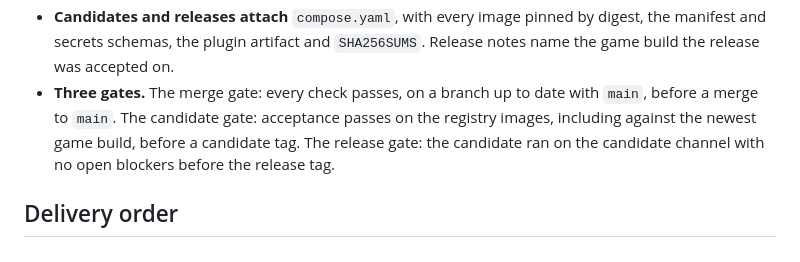
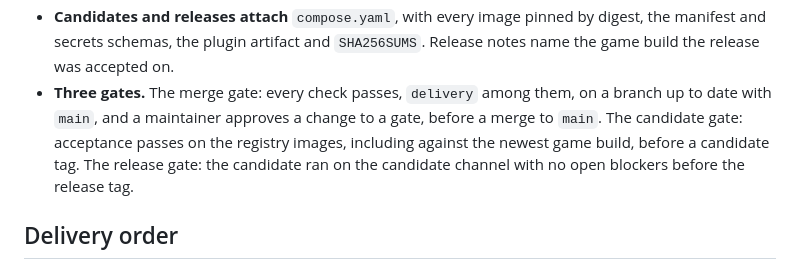
Before and after one commit to valhallowed/valhallowed, a Markdown page: docs/architecture.md, the part around the change. Rendered like a GitHub page.

Commit message:
docs: the merge gate holds the delivery check and a gate's approval
architecture.md's merge gate named only the checks on an up to date branch. It now names delivery among them, and a maintainer's approval of a change to a gate.

Co-Authored-By: Claude Opus 5.5 <noreply@anthropic.com>

```diff
--- a/docs/architecture.md
+++ b/docs/architecture.md
@@ -310,8 +310,9 @@ Follows from G4 and G12.
 - **Candidates and releases attach** `compose.yaml`, with every image pinned by
   digest, the manifest and secrets schemas, the plugin artifact and
   `SHA256SUMS`. Release notes name the game build the release was accepted on.
-- **Three gates.** The merge gate: every check passes, on a branch up to date
-  with `main`, before a merge to `main`. The candidate gate: acceptance passes on the registry images,
+- **Three gates.** The merge gate: every check passes, `delivery` among them,
+  on a branch up to date with `main`, and a maintainer approves a change to a
+  gate, before a merge to `main`. The candidate gate: acceptance passes on the registry images,
   including against the newest game build, before a candidate tag. The release
   gate: the candidate ran on the candidate channel with no open blockers before
   the release tag.
```
